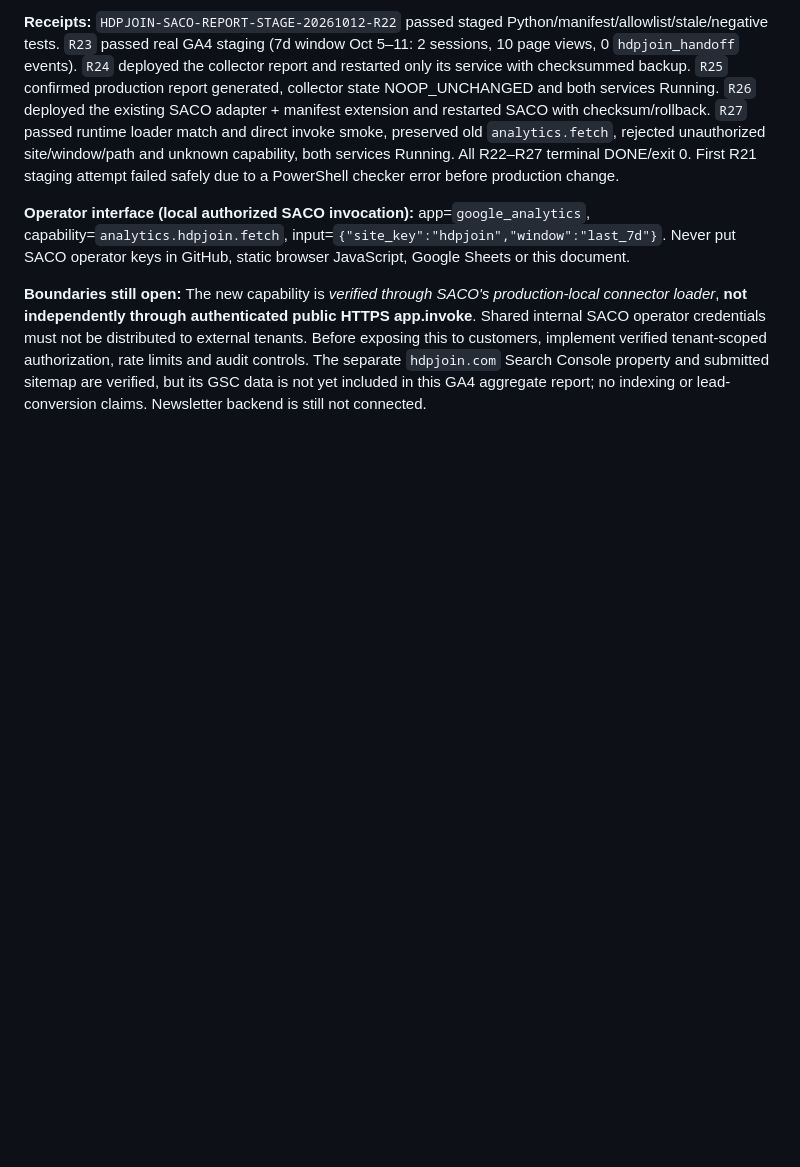
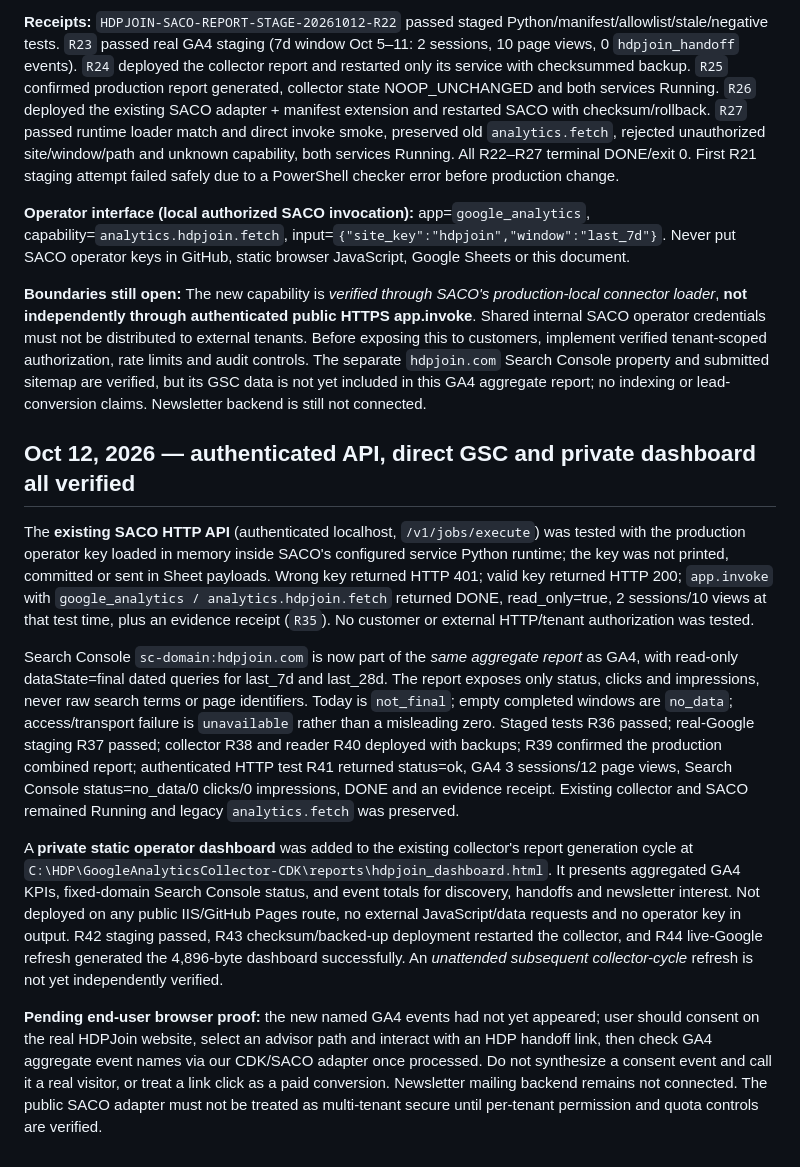
Before and after one commit to grandopenauto/hdpjoin, a Markdown page: integrations/saco/README.md, the part around the change. GitHub-like rendering; blank space fills up the shorter version.

Commit message:
Document authenticated SACO HTTP receipt, GSC aggregate scope and local private dashboard

```diff
--- a/integrations/saco/README.md
+++ b/integrations/saco/README.md
@@ -71,3 +71,13 @@ The existing SACO `google_analytics` connector manifest now has an additional re
 **Operator interface (local authorized SACO invocation):** app=`google_analytics`, capability=`analytics.hdpjoin.fetch`, input=`{"site_key":"hdpjoin","window":"last_7d"}`. Never put SACO operator keys in GitHub, static browser JavaScript, Google Sheets or this document.
 
 **Boundaries still open:** The new capability is *verified through SACO's production-local connector loader*, **not independently through authenticated public HTTPS app.invoke**. Shared internal SACO operator credentials must not be distributed to external tenants. Before exposing this to customers, implement verified tenant-scoped authorization, rate limits and audit controls. The separate `hdpjoin.com` Search Console property and submitted sitemap are verified, but its GSC data is not yet included in this GA4 aggregate report; no indexing or lead-conversion claims. Newsletter backend is still not connected.
+
+## Oct 12, 2026 — authenticated API, direct GSC and private dashboard all verified
+
+The **existing SACO HTTP API** (authenticated localhost, `/v1/jobs/execute`) was tested with the production operator key loaded in memory inside SACO's configured service Python runtime; the key was not printed, committed or sent in Sheet payloads. Wrong key returned HTTP 401; valid key returned HTTP 200; `app.invoke` with `google_analytics / analytics.hdpjoin.fetch` returned DONE, read_only=true, 2 sessions/10 views at that test time, plus an evidence receipt (`R35`). No customer or external HTTP/tenant authorization was tested.
+
+Search Console `sc-domain:hdpjoin.com` is now part of the *same aggregate report* as GA4, with read-only dataState=final dated queries for last_7d and last_28d. The report exposes only status, clicks and impressions, never raw search terms or page identifiers. Today is `not_final`; empty completed windows are `no_data`; access/transport failure is `unavailable` rather than a misleading zero. Staged tests R36 passed; real-Google staging R37 passed; collector R38 and reader R40 deployed with backups; R39 confirmed the production combined report; authenticated HTTP test R41 returned status=ok, GA4 3 sessions/12 page views, Search Console status=no_data/0 clicks/0 impressions, DONE and an evidence receipt. Existing collector and SACO remained Running and legacy `analytics.fetch` was preserved.
+
+A **private static operator dashboard** was added to the existing collector's report generation cycle at `C:\HDP\GoogleAnalyticsCollector-CDK\reports\hdpjoin_dashboard.html`. It presents aggregated GA4 KPIs, fixed-domain Search Console status, and event totals for discovery, handoffs and newsletter interest. Not deployed on any public IIS/GitHub Pages route, no external JavaScript/data requests and no operator key in output. R42 staging passed, R43 checksum/backed-up deployment restarted the collector, and R44 live-Google refresh generated the 4,896-byte dashboard successfully. An *unattended subsequent collector-cycle* refresh is not yet independently verified.
+
+**Pending end-user browser proof:** the new named GA4 events had not yet appeared; user should consent on the real HDPJoin website, select an advisor path and interact with an HDP handoff link, then check GA4 aggregate event names via our CDK/SACO adapter once processed. Do not synthesize a consent event and call it a real visitor, or treat a link click as a paid conversion. Newsletter mailing backend remains not connected. The public SACO adapter must not be treated as multi-tenant secure until per-tenant permission and quota controls are verified.
```
